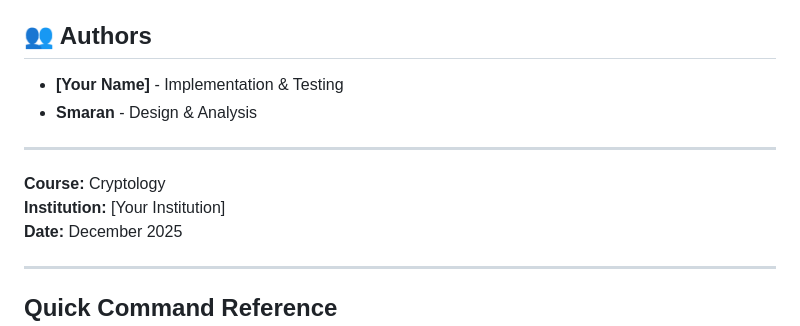
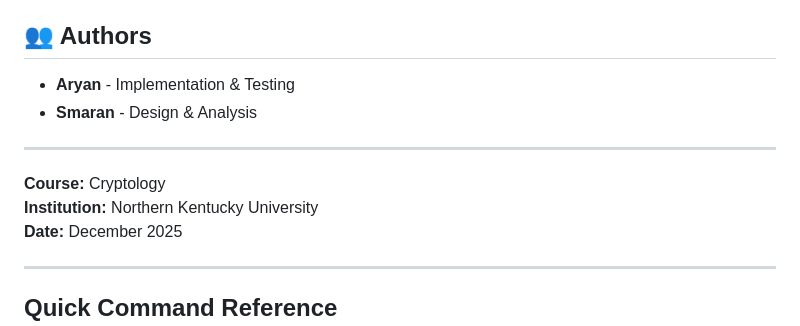
Before and after one commit to kryptmancer/Crypt, a Markdown page: README.md, the part around the change. GitHub-like rendering.

Commit message:
Change author name and institution in README
Updated author name and institution in README.

```diff
--- a/README.md
+++ b/README.md
@@ -282,13 +282,13 @@ Educational use only. Part of Cryptology coursework.
 
 ## 👥 Authors
 
-- **[Your Name]** - Implementation & Testing
+- **Aryan** - Implementation & Testing
 - **Smaran** - Design & Analysis
 
 ---
 
 **Course:** Cryptology
-**Institution:** [Your Institution]
+**Institution:** Northern Kentucky University
 **Date:** December 2025
 
 ---
```
